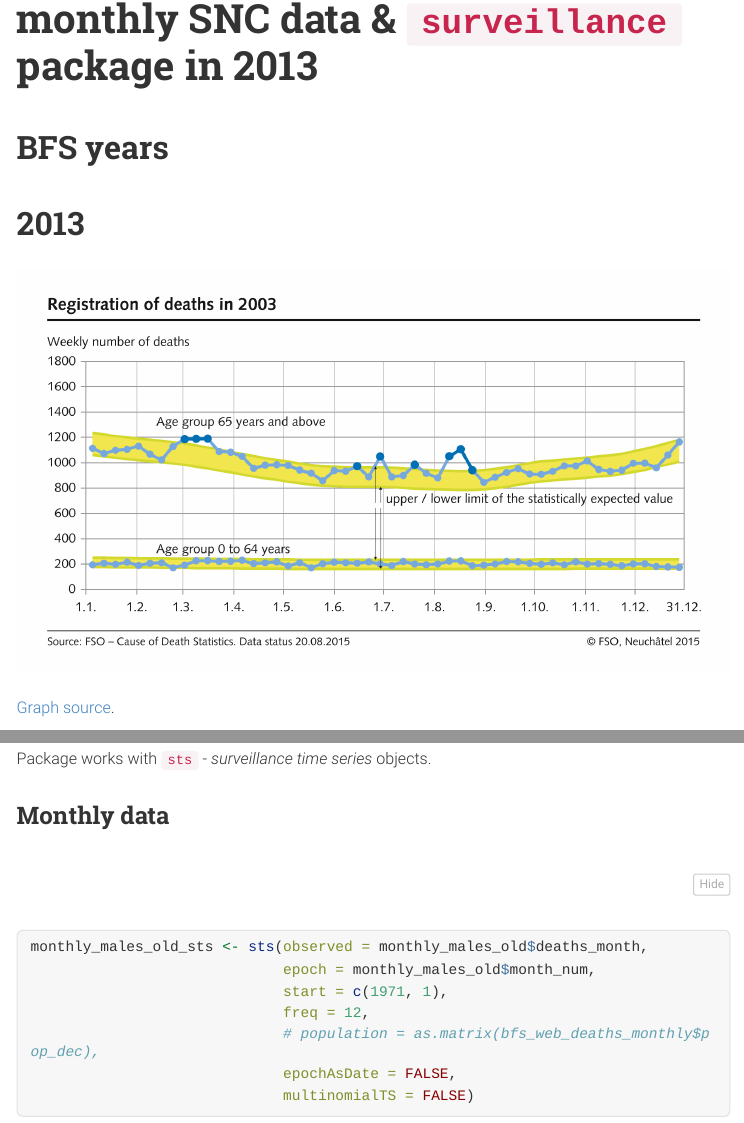
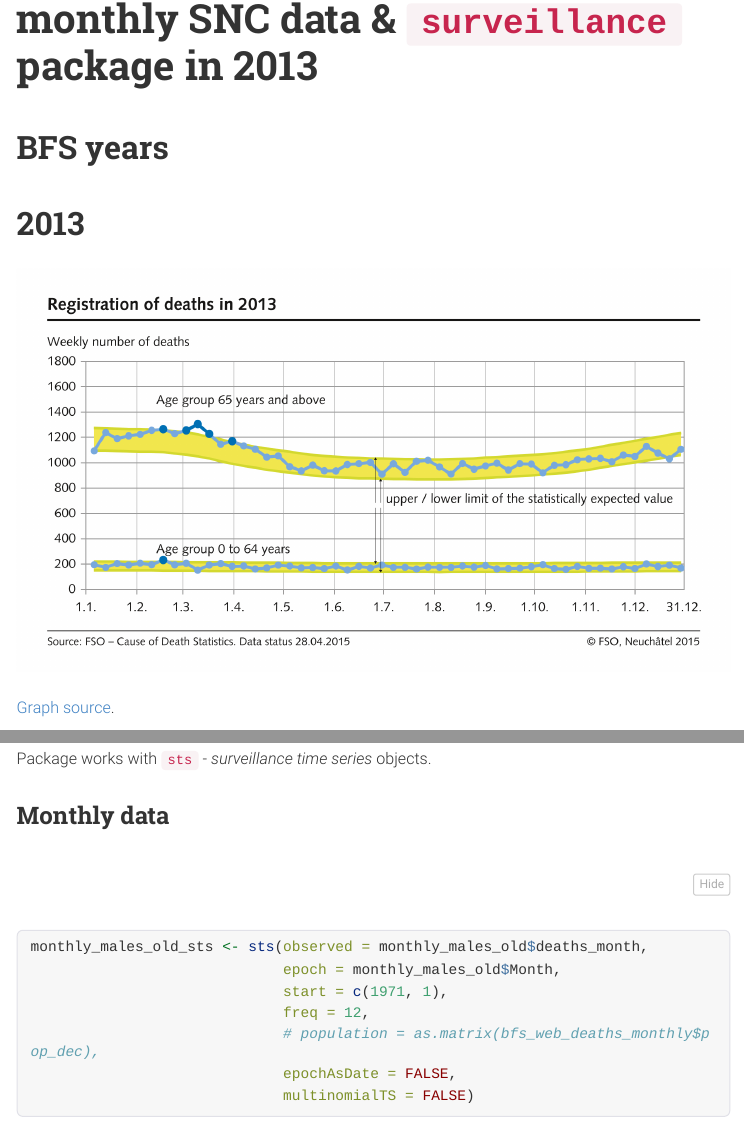
Before and after one commit to RPanczak/ISPM_excess-mortality-historical, an R Markdown document (analyses/08_SNC-data-surveillance.Rmd): the page in a window 1100 px wide, from 90 px down, and a second part further down, joined at a grey line. The pictures show the output file analyses/08_SNC-data-surveillance.html that the author committed with the source, opened offline; menus at the side of the page are left out; long lines of code are wrapped.

Commit message:
path & var cor

````diff
--- a/analyses/08_SNC-data-surveillance.Rmd
+++ b/analyses/08_SNC-data-surveillance.Rmd
@@ -53,7 +53,7 @@ combineSTS <- function(stsList) {
 
 # 2013
 
-![](../misc/2013.png)
+![](../data/BfS/orig_plots/2013.png)
 [Graph source](https://www.bfs.admin.ch/bfs/en/home/statistics/health/state-health/mortality-causes-death.assetdetail.316166.html).
 
 
@@ -94,7 +94,7 @@ Package works with `sts` - *surveillance time series* objects.
 
 ```{r}
 monthly_males_old_sts <- sts(observed = monthly_males_old$deaths_month,
-                             epoch = monthly_males_old$month_num,
+                             epoch = monthly_males_old$Month,
                              start = c(1971, 1),
                              freq = 12,
                              # population = as.matrix(bfs_web_deaths_monthly$pop_dec),
````
Also changed, not shown: analyses/08_SNC-data-surveillance.html.
